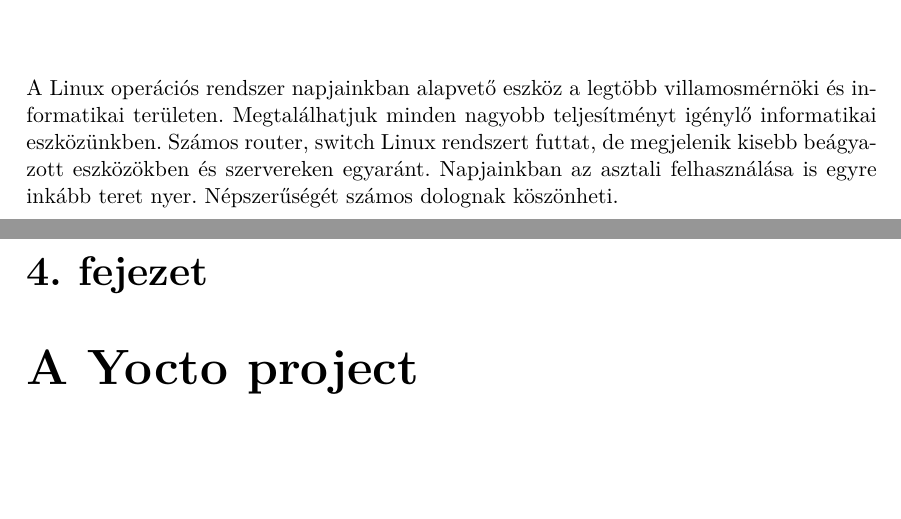
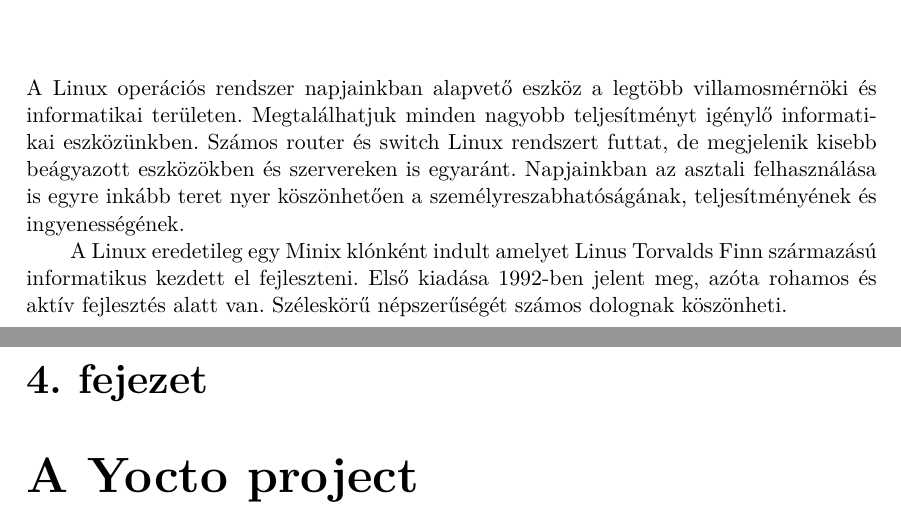
Before and after one commit to GaryBlackbourne/maze-robot-thesis, a LaTeX thesis (dipterv-src/thesis.tex, which reads dipterv-src/chapters/chapter-2-linux.tex): two parts of pages 10 and 11 of 14, joined at a grey line, cut so that both start at the same text, the shorter picture padded with empty space. Compiled offline with XeLaTeX.

Commit message:
Add chapter for linux

```diff
--- a/dipterv-src/chapters/chapter-2-linux.tex
+++ b/dipterv-src/chapters/chapter-2-linux.tex
@@ -1,7 +1,9 @@
-
 %----------------------------------------------------------------------------
 \chapter{A linux operációs rendszer}
 %----------------------------------------------------------------------------
 
-A Linux operációs rendszer napjainkban alapvető eszköz a legtöbb villamosmérnöki és informatikai területen. Megtalálhatjuk minden nagyobb teljesítményt igénylő informatikai eszközünkben. Számos router, switch Linux rendszert futtat,
-de megjelenik kisebb beágyazott eszközökben és szervereken egyaránt. Napjainkban az asztali felhasználása is egyre inkább teret nyer. Népszerűségét számos dolognak köszönheti.
+A Linux operációs rendszer napjainkban alapvető eszköz a legtöbb villamosmérnöki és informatikai területen. Megtalálhatjuk minden nagyobb teljesítményt igénylő informatikai eszközünkben. Számos router és switch Linux rendszert
+futtat, de megjelenik kisebb beágyazott eszközökben és szervereken is egyaránt. Napjainkban az asztali felhasználása is egyre inkább teret nyer köszönhetően a személyreszabhatóságának, teljesítményének és ingyenességének.
+
+A Linux eredetileg egy Minix klónként indult amelyet Linus Torvalds Finn származású informatikus kezdett el fejleszteni. Első kiadása 1992-ben jelent meg, azóta rohamos és aktív fejlesztés alatt van.
+Széleskörű népszerűségét számos dolognak köszönheti.
```
